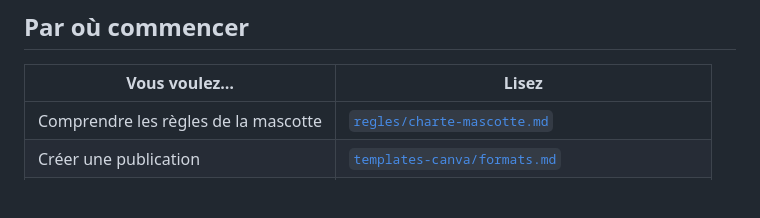
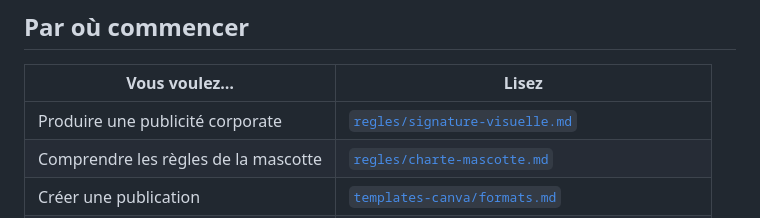
Before and after one commit to makayakevinh00-prog/https-procleanempire-multiservice.manus.space, a Markdown page: brand-assets/README.md, the part around the change. Rendered like a GitHub page; blank space fills up the shorter version.

```diff
--- a/brand-assets/README.md
+++ b/brand-assets/README.md
@@ -40,6 +40,7 @@ formats, règles de placement, rubriques. Tout le reste en découle.
 
 | Vous voulez… | Lisez |
 |---|---|
+| Produire une publicité corporate | [`regles/signature-visuelle.md`](regles/signature-visuelle.md) |
 | Comprendre les règles de la mascotte | [`regles/charte-mascotte.md`](regles/charte-mascotte.md) |
 | Créer une publication | [`templates-canva/formats.md`](templates-canva/formats.md) |
 | Créer un carrousel | [`templates-canva/carrousels.md`](templates-canva/carrousels.md) |
```
Also changed, not shown: brand-assets/regles/signature-visuelle.md (added, +106 -0 lines).
